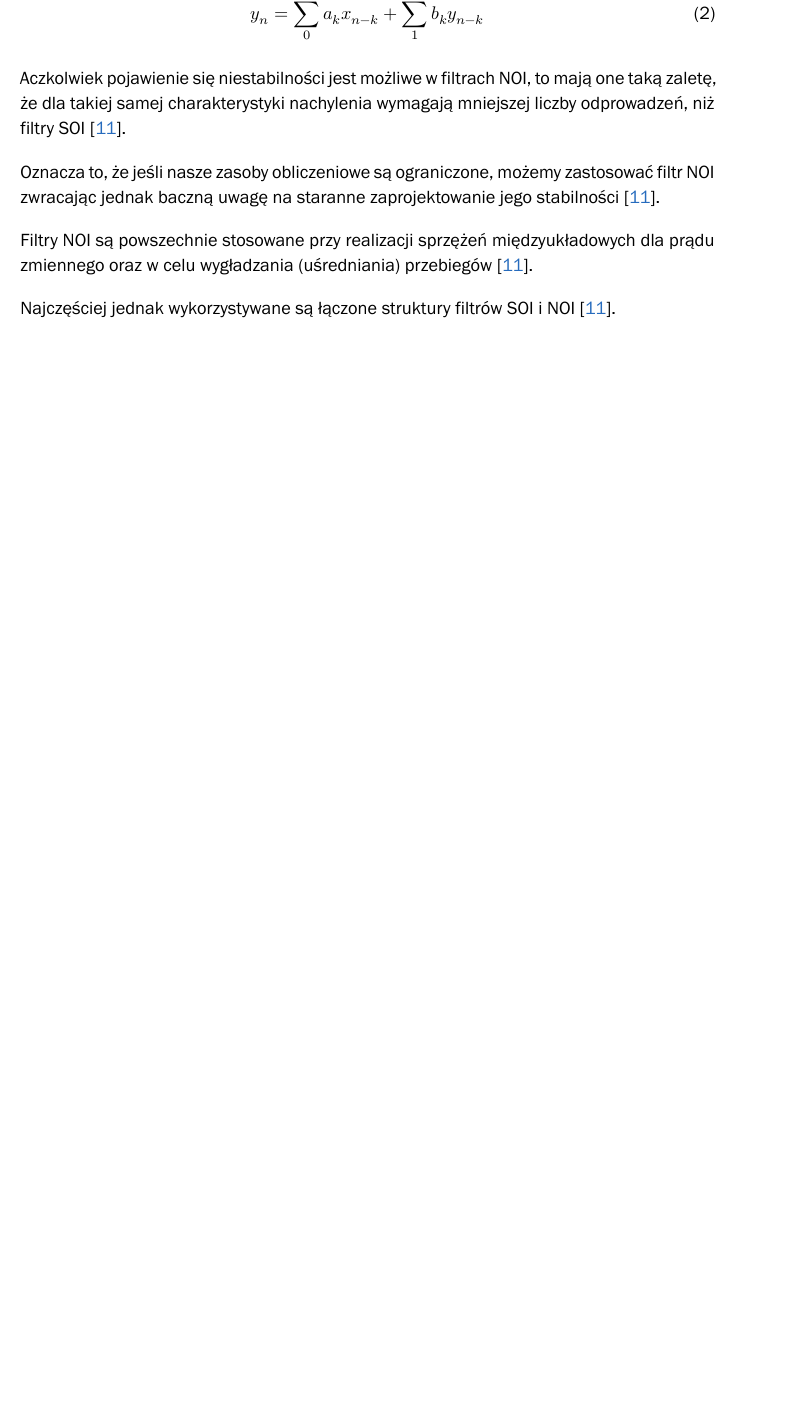
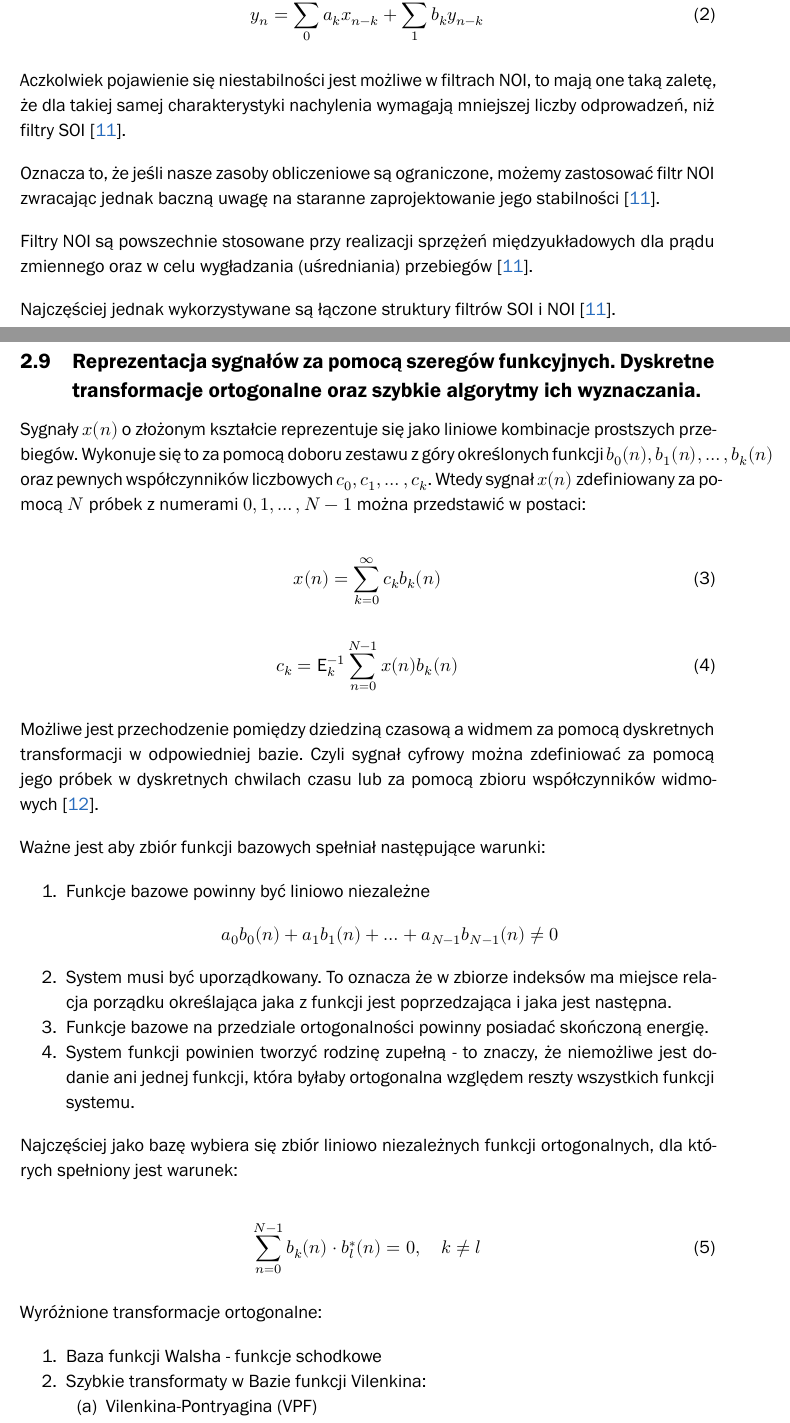
Before and after one commit to karlosos/ZUT_pytania_magisterskie, a LaTeX document (document.tex, which reads bibliografia.bib): part of page 9 of 34 before the commit and two parts of pages 9 and 10 of 36 after it, the two joined at a grey line, cut so that both start at the same text, the shorter picture padded with empty space. Compiled offline with XeLaTeX; a missing font is replaced by an installed copy or a similar font.

Commit message:
Szeregi funkcyjne

```diff
--- a/bibliografia.bib
+++ b/bibliografia.bib
@@ -352,0 +358,4 @@
+  title        = {Reprezentacja sygnałów za pomocą szeregów funkcyjnych},
+  year         = {2020},
+  groups       = {MagisterkaPytania},
+}
--- a/document.tex
+++ b/document.tex
@@ -218,6 +218,42 @@ Filtry NOI są powszechnie stosowane przy realizacji sprzężeń międzyukładow
 
 Najczęściej jednak wykorzystywane są łączone struktury filtrów SOI i NOI~\cite{Cariow_7}.
 
-% \subsection{Reprezentacja sygnałów za pomocą szeregów funkcyjnych. Dyskretne transformacje ortogonalne oraz szybkie algorytmy ich wyznaczania.}
-% TODO
+\subsection{Reprezentacja sygnałów za pomocą szeregów funkcyjnych. Dyskretne transformacje ortogonalne oraz szybkie algorytmy ich wyznaczania.}
 % Aleksandr Cariow. Cyfrowe przetwarzanie sygnałów.
+
+Sygnały $x(n)$ o złożonym kształcie reprezentuje się jako liniowe kombinacje prostszych przebiegów. Wykonuje się to za pomocą doboru zestawu z góry określonych funkcji $b_0(n), b_1(n), \ldots, b_k(n)$ oraz pewnych współczynników liczbowych $c_0, c_1, \ldots, c_k$. Wtedy sygnał $x(n)$ zdefiniowany za pomocą $N$ próbek z numerami $0, 1, \ldots, N-1$ można przedstawić w postaci:
+
+\begin{equation}
+    x(n)=\sum_{k=0}^{\infty} c_{k} b_{k}(n)
+\end{equation}
+
+\begin{equation}
+    c_{k}=\mathrm{E}_{k}^{-1} \sum_{n=0}^{N-1} x(n) b_{k}(n)
+\end{equation}
+
+Możliwe jest przechodzenie pomiędzy dziedziną czasową a widmem za pomocą dyskretnych transformacji w odpowiedniej bazie. Czyli sygnał cyfrowy można zdefiniować za pomocą jego próbek w dyskretnych chwilach czasu lub za pomocą zbioru współczynników widmowych~\cite{Cariow_6}.
+
+Ważne jest aby zbiór funkcji bazowych spełniał następujące warunki:
+
+\begin{enumerate}
+    \item Funkcje bazowe powinny być liniowo niezależne
+    $$a_{0} b_{0}(n)+a_{1} b_{1}(n)+\ldots+a_{N-1} b_{N-1}(n) \neq 0$$
+    \item System musi być uporządkowany. To oznacza że w zbiorze indeksów ma miejsce relacja porządku określająca jaka z funkcji jest poprzedzająca i jaka jest następna.
+    \item Funkcje bazowe na przedziale ortogonalności powinny posiadać skończoną energię.
+    \item System funkcji powinien tworzyć rodzinę zupełną - to znaczy, że niemożliwe jest dodanie ani jednej funkcji, która byłaby ortogonalna względem reszty wszystkich funkcji systemu.
+\end{enumerate}
+
+Najczęściej jako bazę wybiera się zbiór liniowo niezależnych funkcji ortogonalnych, dla których spełniony jest warunek:
+
+\begin{equation}
+    \sum_{n=0}^{N-1} b_{k}(n) \cdot b_{l}^{*}(n)=0, \quad k \neq l
+\end{equation}
+
+Wyróżnione transformacje ortogonalne:
+
+\begin{enumerate}
+    \item Baza funkcji Walsha - funkcje schodkowe
+    \item Szybkie transformaty w Bazie funkcji Vilenkina:
+    \begin{enumerate}
+        \item Vilenkina-Pontryagina (VPF)
+        \item Vilenkina-Kroneckera (VKF)
```
Also changed, not shown: bibliografia.bib (5 more changed lines), document.tex (38 more changed lines).
